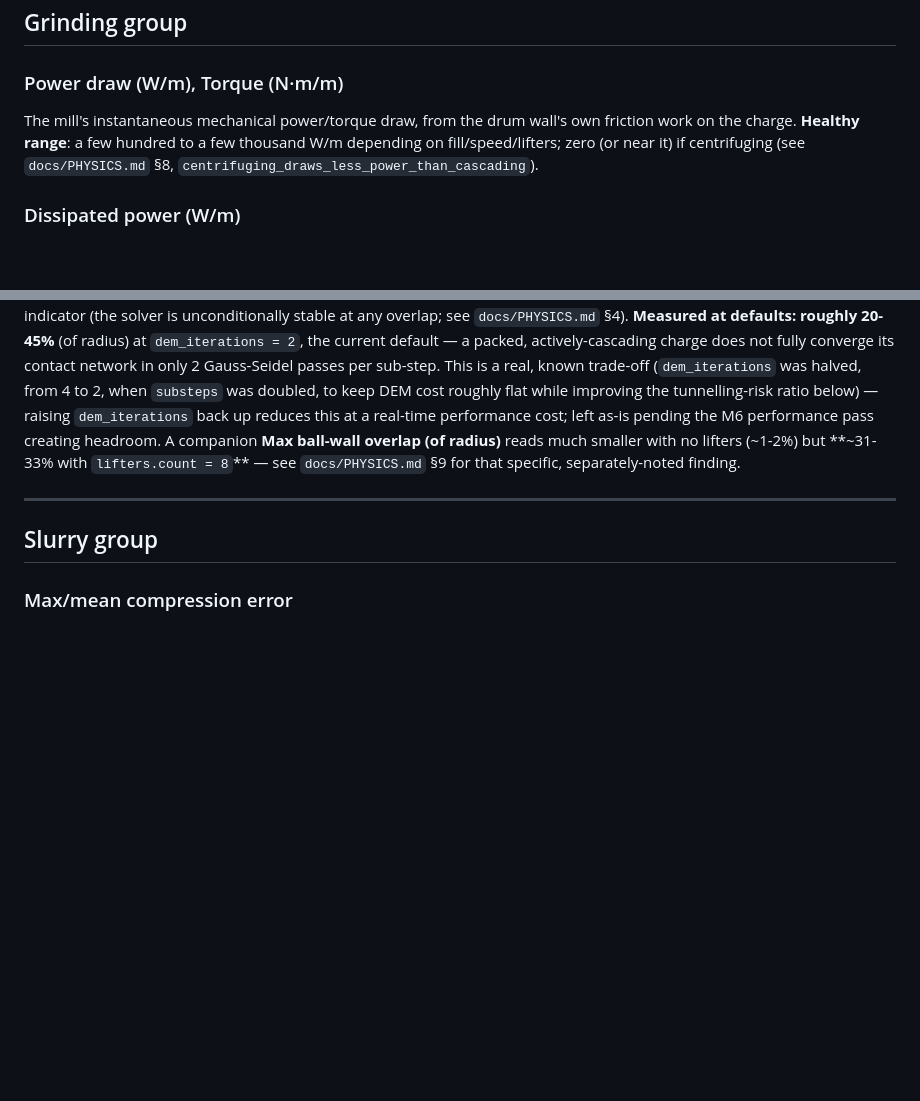
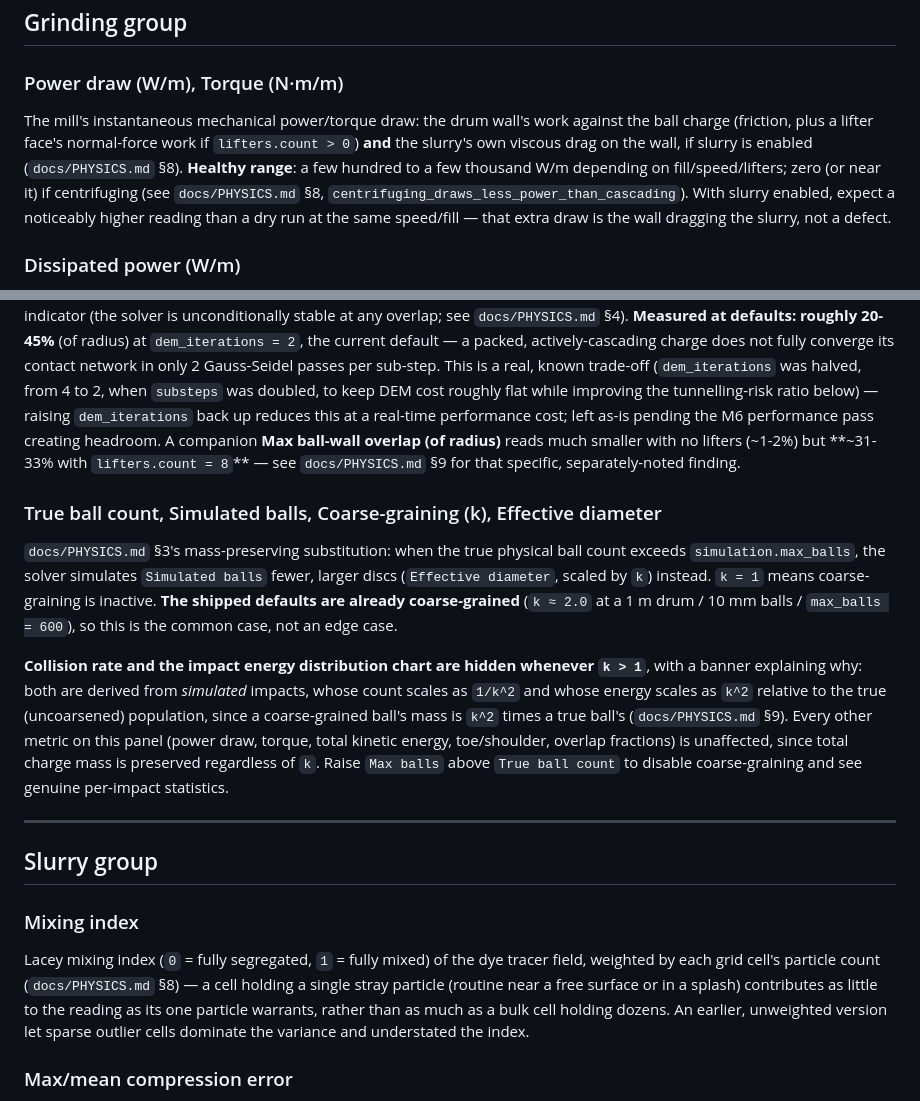
Before and after one commit to ToshihiroIguchi/MillDynamics3, a Markdown page: docs/METRICS.md, 2 parts joined by grey strips. Drawn GitHub-style; blank space fills up the shorter version.

Commit message:
Document remaining physics-review trade-offs and update METRICS/PHYSICS docs
Adds docs/PHYSICS.md ss9 entries for the three findings from the external
review that are deliberate trade-offs rather than bugs (cohesion/adhesion
calibrated against |g|, the coupling impulse clamp's momentum loss, 2D
areal packing vs 3D voidage), plus the rolling-resistance rewrite that was
attempted and reverted for destabilizing the cataracting/cascading-density
regression tests. Updates ss4.2/ss5.2/ss6.3/ss8 to describe the fixes
landed in the previous commit, and docs/METRICS.md for the new power-draw
composition, the weighted Lacey formula, and why Collision rate/impact
energy are hidden in the UI while coarse-graining is active.

Co-Authored-By: Claude Sonnet 5 <noreply@anthropic.com>
Claude-Session: https://claude.ai/code/session_01YBVAkaNFtye3F6ZNxpP8Eq

```diff
--- a/docs/METRICS.md
+++ b/docs/METRICS.md
@@ -19,9 +19,13 @@ after the initial settling transient (roughly `t > 15` s of simulated time).
 
 ### Power draw (W/m), Torque (N·m/m)
 
-The mill's instantaneous mechanical power/torque draw, from the drum wall's own friction work on
-the charge. **Healthy range**: a few hundred to a few thousand W/m depending on fill/speed/lifters;
-zero (or near it) if centrifuging (see `docs/PHYSICS.md` §8, `centrifuging_draws_less_power_than_cascading`).
+The mill's instantaneous mechanical power/torque draw: the drum wall's work against the ball
+charge (friction, plus a lifter face's normal-force work if `lifters.count > 0`) **and** the
+slurry's own viscous drag on the wall, if slurry is enabled (`docs/PHYSICS.md` §8). **Healthy
+range**: a few hundred to a few thousand W/m depending on fill/speed/lifters; zero (or near it) if
+centrifuging (see `docs/PHYSICS.md` §8, `centrifuging_draws_less_power_than_cascading`). With
+slurry enabled, expect a noticeably higher reading than a dry run at the same speed/fill — that
+extra draw is the wall dragging the slurry, not a defect.
 
 ### Dissipated power (W/m)
 
@@ -65,9 +69,33 @@ as-is pending the M6 performance pass creating headroom. A companion **Max ball-
 radius)** reads much smaller with no lifters (~1-2%) but **~31-33% with `lifters.count = 8`** — see
 `docs/PHYSICS.md` §9 for that specific, separately-noted finding.
 
+### True ball count, Simulated balls, Coarse-graining (k), Effective diameter
+
+`docs/PHYSICS.md` §3's mass-preserving substitution: when the true physical ball count exceeds
+`simulation.max_balls`, the solver simulates `Simulated balls` fewer, larger discs (`Effective
+diameter`, scaled by `k`) instead. `k = 1` means coarse-graining is inactive. **The shipped
+defaults are already coarse-grained** (`k ≈ 2.0` at a 1 m drum / 10 mm balls / `max_balls = 600`),
+so this is the common case, not an edge case.
+
+**Collision rate and the impact energy distribution chart are hidden whenever `k > 1`**, with a
+banner explaining why: both are derived from *simulated* impacts, whose count scales as `1/k^2` and
+whose energy scales as `k^2` relative to the true (uncoarsened) population, since a coarse-grained
+ball's mass is `k^2` times a true ball's (`docs/PHYSICS.md` §9). Every other metric on this panel
+(power draw, torque, total kinetic energy, toe/shoulder, overlap fractions) is unaffected, since
+total charge mass is preserved regardless of `k`. Raise `Max balls` above `True ball count` to
+disable coarse-graining and see genuine per-impact statistics.
+
 ---
 
 ## Slurry group
+
+### Mixing index
+
+Lacey mixing index (`0` = fully segregated, `1` = fully mixed) of the dye tracer field, weighted by
+each grid cell's particle count (`docs/PHYSICS.md` §8) — a cell holding a single stray particle
+(routine near a free surface or in a splash) contributes as little to the reading as its one
+particle warrants, rather than as much as a bulk cell holding dozens. An earlier, unweighted version
+let sparse outlier cells dominate the variance and understated the index.
 
 ### Max/mean compression error
 
```
Also changed, not shown: docs/PHYSICS.md (+11 -3 lines).
